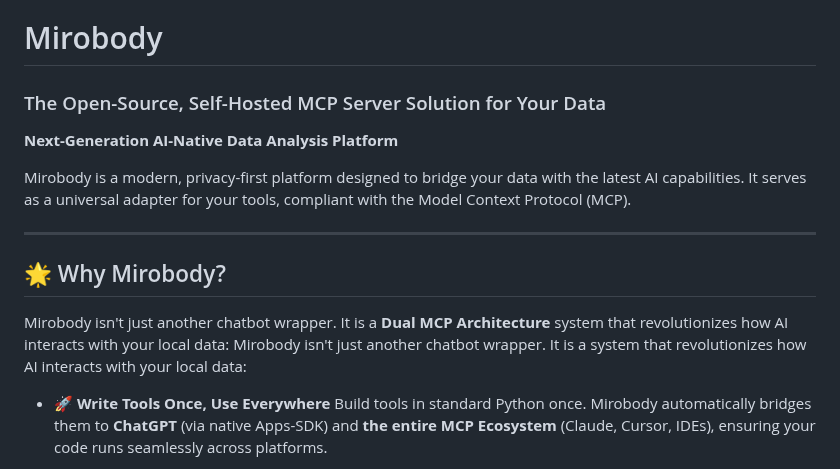
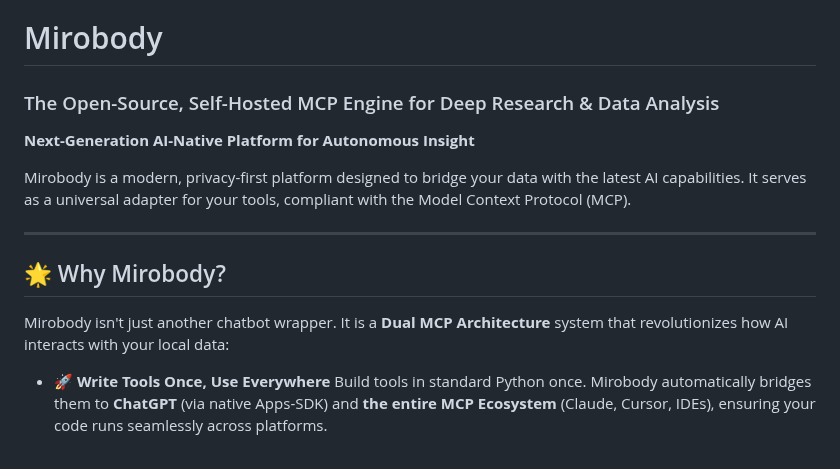
Before and after one commit to theathealth/mirobody, a Markdown page: README.md, the part around the change. Drawn GitHub-style.

```diff
--- a/README.md
+++ b/README.md
@@ -1,8 +1,8 @@
 # Mirobody
 
-### The Open-Source, Self-Hosted MCP Server Solution for Your Data
+### The Open-Source, Self-Hosted MCP Engine for Deep Research & Data Analysis
 
-**Next-Generation AI-Native Data Analysis Platform**
+**Next-Generation AI-Native Platform for Autonomous Insight**
 
 Mirobody is a modern, privacy-first platform designed to bridge your data with the latest AI capabilities. It serves as a universal adapter for your tools, compliant with the Model Context Protocol (MCP).
 
@@ -11,7 +11,6 @@ Mirobody is a modern, privacy-first platform designed to bridge your data with t
 ## 🌟 Why Mirobody?
 
 Mirobody isn't just another chatbot wrapper. It is a **Dual MCP Architecture** system that revolutionizes how AI interacts with your local data:
-Mirobody isn't just another chatbot wrapper. It is a system that revolutionizes how AI interacts with your local data:
 
 * 🚀 **Write Tools Once, Use Everywhere**
     Build tools in standard Python once. Mirobody automatically bridges them to **ChatGPT** (via native Apps-SDK) and **the entire MCP Ecosystem** (Claude, Cursor, IDEs), ensuring your code runs seamlessly across platforms.
```
